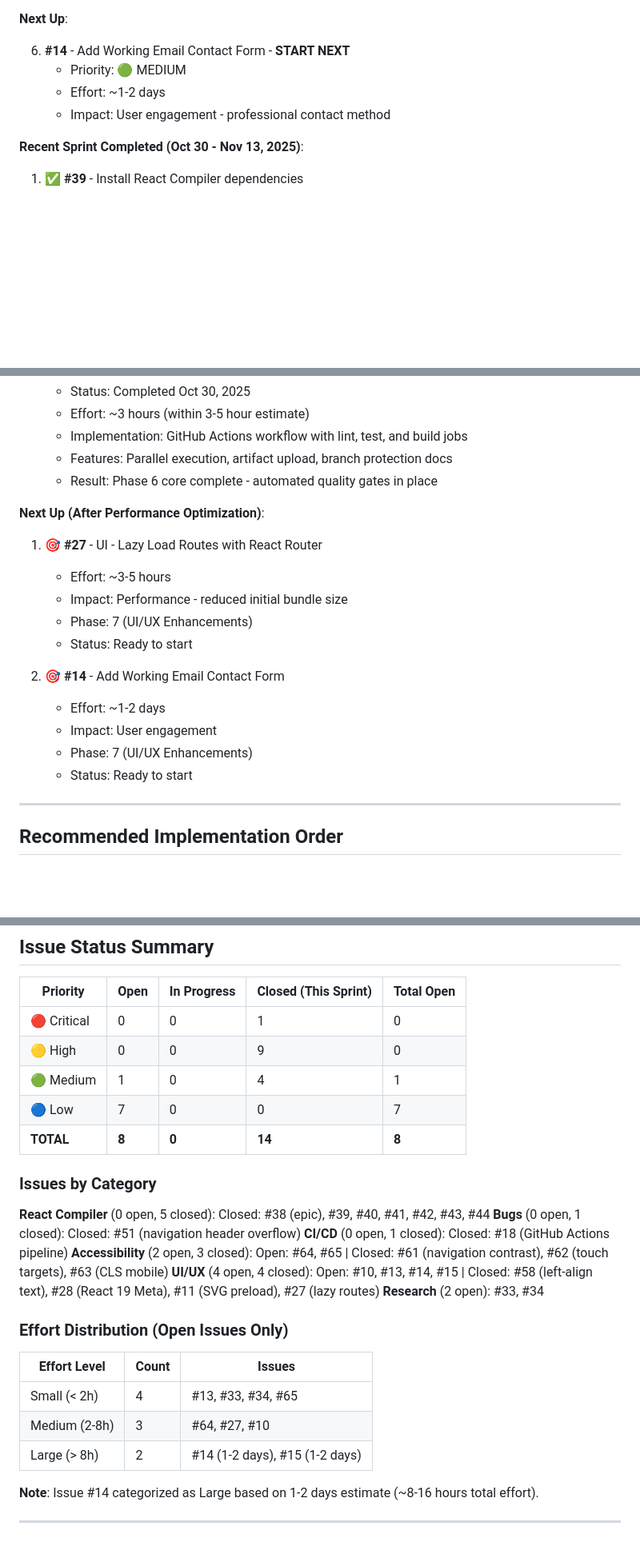
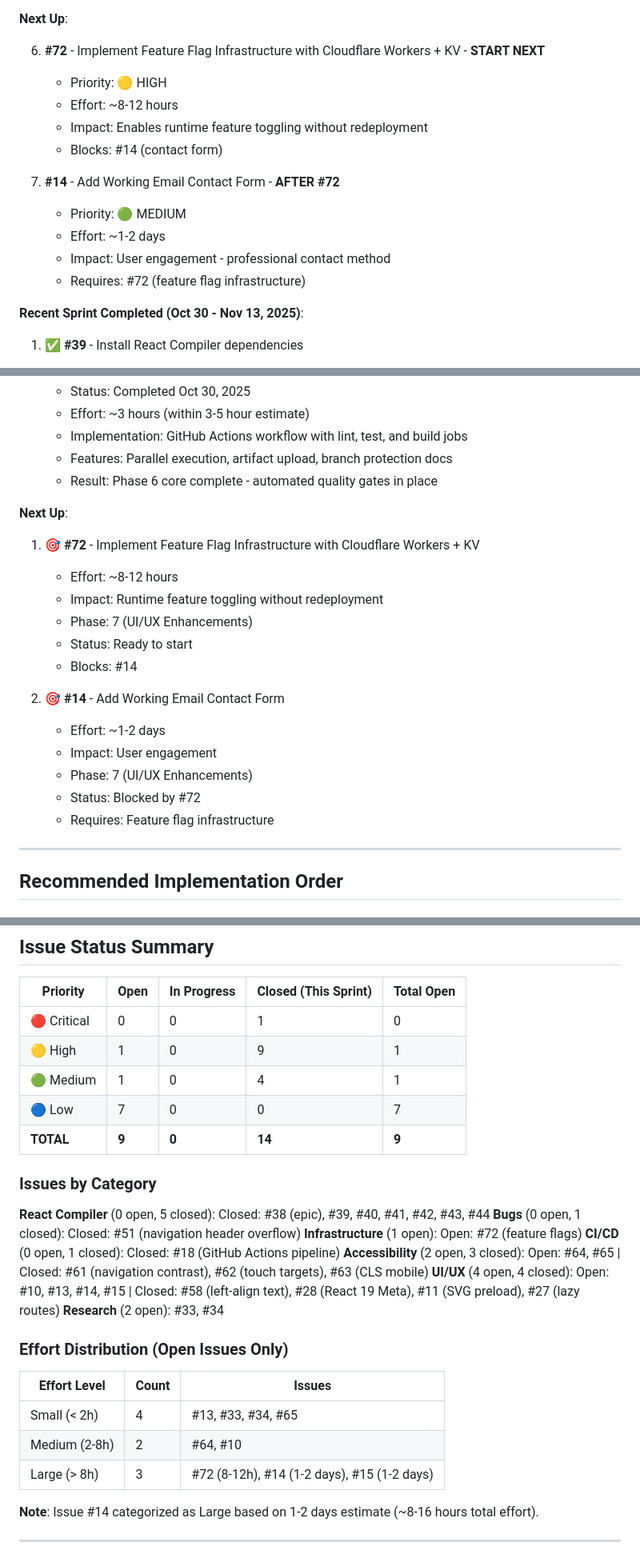
Before and after one commit to taearls/portfolio, a Markdown page: ROADMAP.md, 3 parts joined by grey strips. Shown at 80% size. Drawn GitHub-style; blank space fills up the shorter version.

```diff
--- a/ROADMAP.md
+++ b/ROADMAP.md
@@ -188,10 +195,17 @@ _Successfully migrated to TailwindCSS v4 with modern config_
 
 **Next Up**:
 
-6. **#14** - Add Working Email Contact Form - **START NEXT**
+6. **#72** - Implement Feature Flag Infrastructure with Cloudflare Workers + KV - **START NEXT**
+   - Priority: 🟡 HIGH
+   - Effort: ~8-12 hours
+   - Impact: Enables runtime feature toggling without redeployment
+   - Blocks: #14 (contact form)
+
+7. **#14** - Add Working Email Contact Form - **AFTER #72**
    - Priority: 🟢 MEDIUM
    - Effort: ~1-2 days
    - Impact: User engagement - professional contact method
+   - Requires: #72 (feature flag infrastructure)
 
 **Recent Sprint Completed (Oct 30 - Nov 13, 2025)**:
 
@@ -257,19 +271,21 @@ _Successfully migrated to TailwindCSS v4 with modern config_
    - Features: Parallel execution, artifact upload, branch protection docs
    - Result: Phase 6 core complete - automated quality gates in place
 
-**Next Up (After Performance Optimization)**:
+**Next Up**:
 
-1. 🎯 **#27** - UI - Lazy Load Routes with React Router
-   - Effort: ~3-5 hours
-   - Impact: Performance - reduced initial bundle size
+1. 🎯 **#72** - Implement Feature Flag Infrastructure with Cloudflare Workers + KV
+   - Effort: ~8-12 hours
+   - Impact: Runtime feature toggling without redeployment
    - Phase: 7 (UI/UX Enhancements)
    - Status: Ready to start
+   - Blocks: #14
 
 2. 🎯 **#14** - Add Working Email Contact Form
    - Effort: ~1-2 days
    - Impact: User engagement
    - Phase: 7 (UI/UX Enhancements)
-   - Status: Ready to start
+   - Status: Blocked by #72
+   - Requires: Feature flag infrastructure
 
 ---
 
@@ -375,15 +392,16 @@ _None - All prerequisites for #43 are complete. Ready to implement._
 | Priority    | Open  | In Progress | Closed (This Sprint) | Total Open |
 | ----------- | ----- | ----------- | -------------------- | ---------- |
 | 🔴 Critical | 0     | 0           | 1                    | 0          |
-| 🟡 High     | 0     | 0           | 9                    | 0          |
+| 🟡 High     | 1     | 0           | 9                    | 1          |
 | 🟢 Medium   | 1     | 0           | 4                    | 1          |
 | 🔵 Low      | 7     | 0           | 0                    | 7          |
-| **TOTAL**   | **8** | **0**       | **14**               | **8**      |
+| **TOTAL**   | **9** | **0**       | **14**               | **9**      |
 
 ### Issues by Category
 
 **React Compiler** (0 open, 5 closed): Closed: #38 (epic), #39, #40, #41, #42, #43, #44
 **Bugs** (0 open, 1 closed): Closed: #51 (navigation header overflow)
+**Infrastructure** (1 open): Open: #72 (feature flags)
 **CI/CD** (0 open, 1 closed): Closed: #18 (GitHub Actions pipeline)
 **Accessibility** (2 open, 3 closed): Open: #64, #65 | Closed: #61 (navigation contrast), #62 (touch targets), #63 (CLS mobile)
 **UI/UX** (4 open, 4 closed): Open: #10, #13, #14, #15 | Closed: #58 (left-align text), #28 (React 19 Meta), #11 (SVG preload), #27 (lazy routes)
@@ -391,11 +409,11 @@ _None - All prerequisites for #43 are complete. Ready to implement._
 
 ### Effort Distribution (Open Issues Only)
 
-| Effort Level  | Count | Issues                         |
-| ------------- | ----- | ------------------------------ |
-| Small (< 2h)  | 4     | #13, #33, #34, #65             |
-| Medium (2-8h) | 3     | #64, #27, #10                  |
-| Large (> 8h)  | 2     | #14 (1-2 days), #15 (1-2 days) |
+| Effort Level  | Count | Issues                                      |
+| ------------- | ----- | ------------------------------------------- |
+| Small (< 2h)  | 4     | #13, #33, #34, #65                          |
+| Medium (2-8h) | 2     | #64, #10                                    |
+| Large (> 8h)  | 3     | #72 (8-12h), #14 (1-2 days), #15 (1-2 days) |
 
 **Note**: Issue #14 categorized as Large based on 1-2 days estimate (~8-16 hours total effort).
 
```
Also changed, not shown: other parts of ROADMAP.md (+120 -5 lines).
